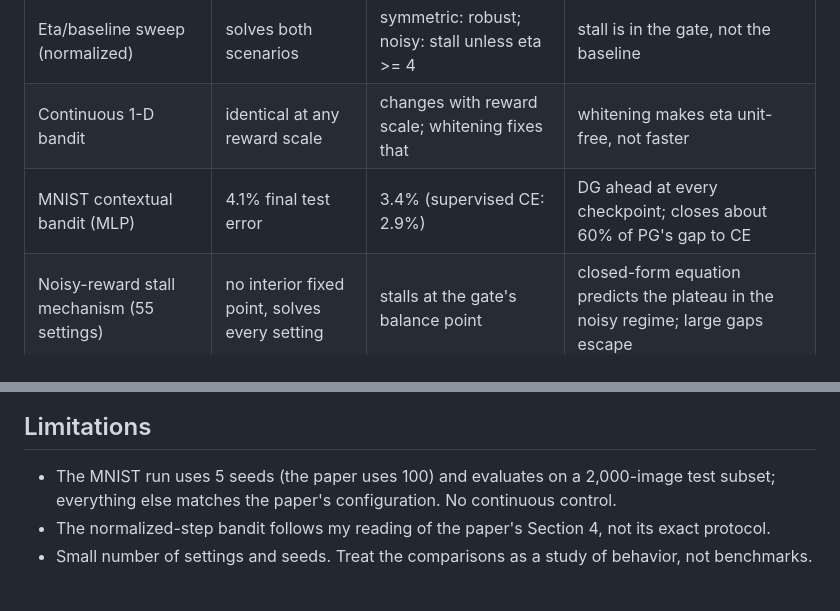
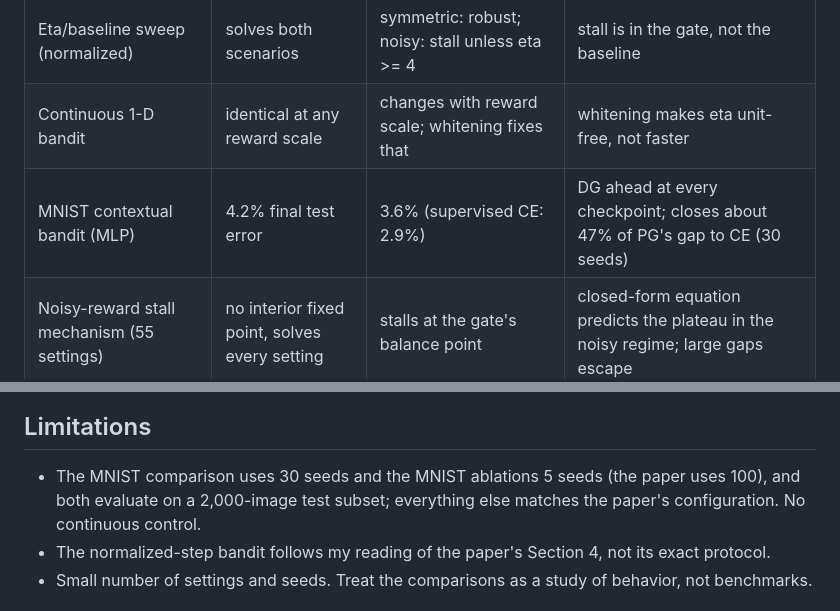
Before and after one commit to InesZenkri/delightful-policy-gradient, a Markdown page: README.md, 2 parts joined by grey strips. GitHub-like rendering.

```diff
--- a/README.md
+++ b/README.md
@@ -73,7 +73,7 @@ All numbers come from `docs/results*.json`, produced by the scripts above. Seeds
 | Synthetic contextual bandit | ~0.67 accuracy | ~0.67 (+0.002 to 0.007 over PG) | roughly tied, DG slightly ahead |
 | Eta/baseline sweep (normalized) | solves both scenarios | symmetric: robust; noisy: stall unless eta >= 4 | stall is in the gate, not the baseline |
 | Continuous 1-D bandit | identical at any reward scale | changes with reward scale; whitening fixes that | whitening makes eta unit-free, not faster |
-| MNIST contextual bandit (MLP) | 4.1% final test error | 3.4% (supervised CE: 2.9%) | DG ahead at every checkpoint; closes about 60% of PG's gap to CE |
+| MNIST contextual bandit (MLP) | 4.2% final test error | 3.6% (supervised CE: 2.9%) | DG ahead at every checkpoint; closes about 47% of PG's gap to CE (30 seeds) |
 | Noisy-reward stall mechanism (55 settings) | no interior fixed point, solves every setting | stalls at the gate's balance point | closed-form equation predicts the plateau in the noisy regime; large gaps escape |
 | Continuous 3-D bandit, per-dimension action scales | identical at every scale (final 1.000) | final 0.171 (w=0.02) to 0.342 (w=50); whitening does not fix it | scale offset in the log-density inverts or saturates the gate; only the sum of log-scales matters |
 
@@ -124,7 +124,7 @@ The paper's batch whitening of chi does not restore invariance here. Paired per-
 
 ## Limitations
 
-- The MNIST run uses 5 seeds (the paper uses 100) and evaluates on a 2,000-image test subset; everything else matches the paper's configuration. No continuous control.
+- The MNIST comparison uses 30 seeds and the MNIST ablations 5 seeds (the paper uses 100), and both evaluate on a 2,000-image test subset; everything else matches the paper's configuration. No continuous control.
 - The normalized-step bandit follows my reading of the paper's Section 4, not its exact protocol.
 - Small number of settings and seeds. Treat the comparisons as a study of behavior, not benchmarks.
 
```
Also changed, not shown: other parts of README.md (+8 -8 lines), docs/mnist_curve.png, 4 other files.
